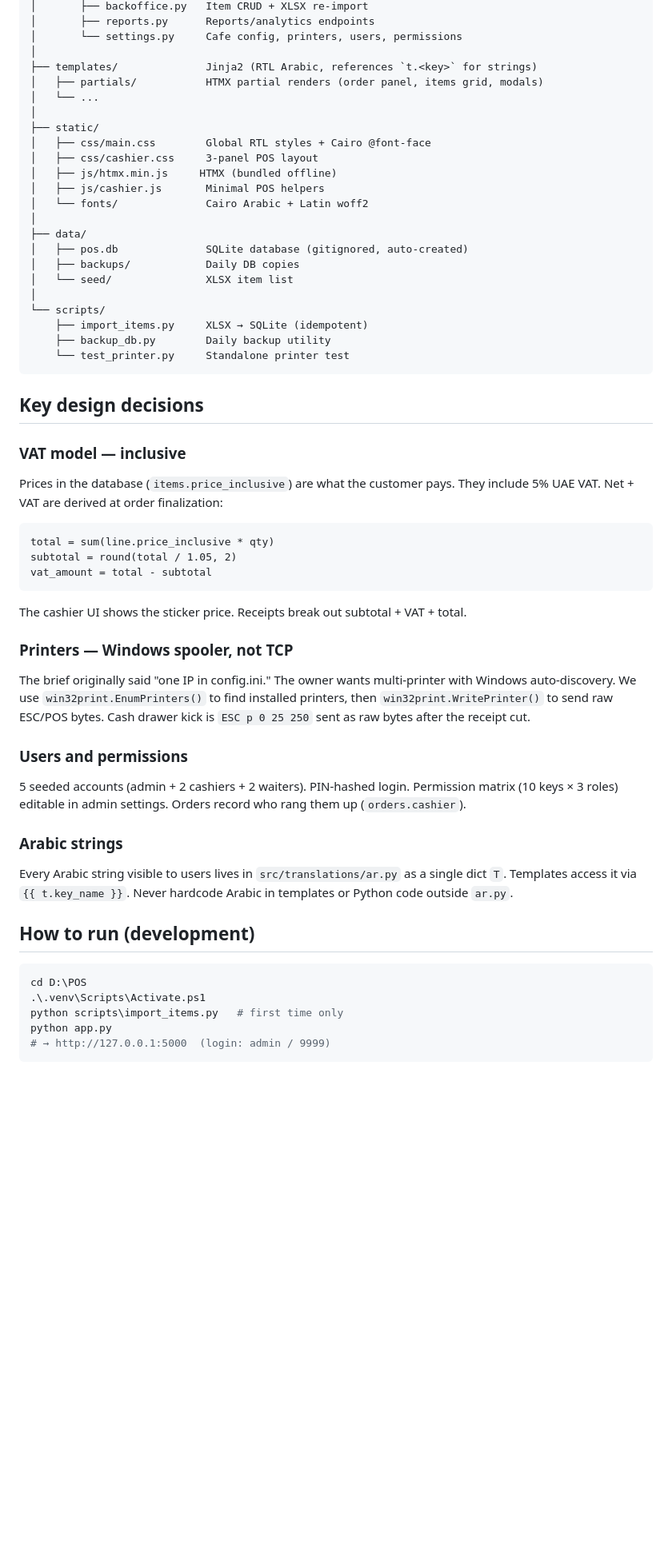
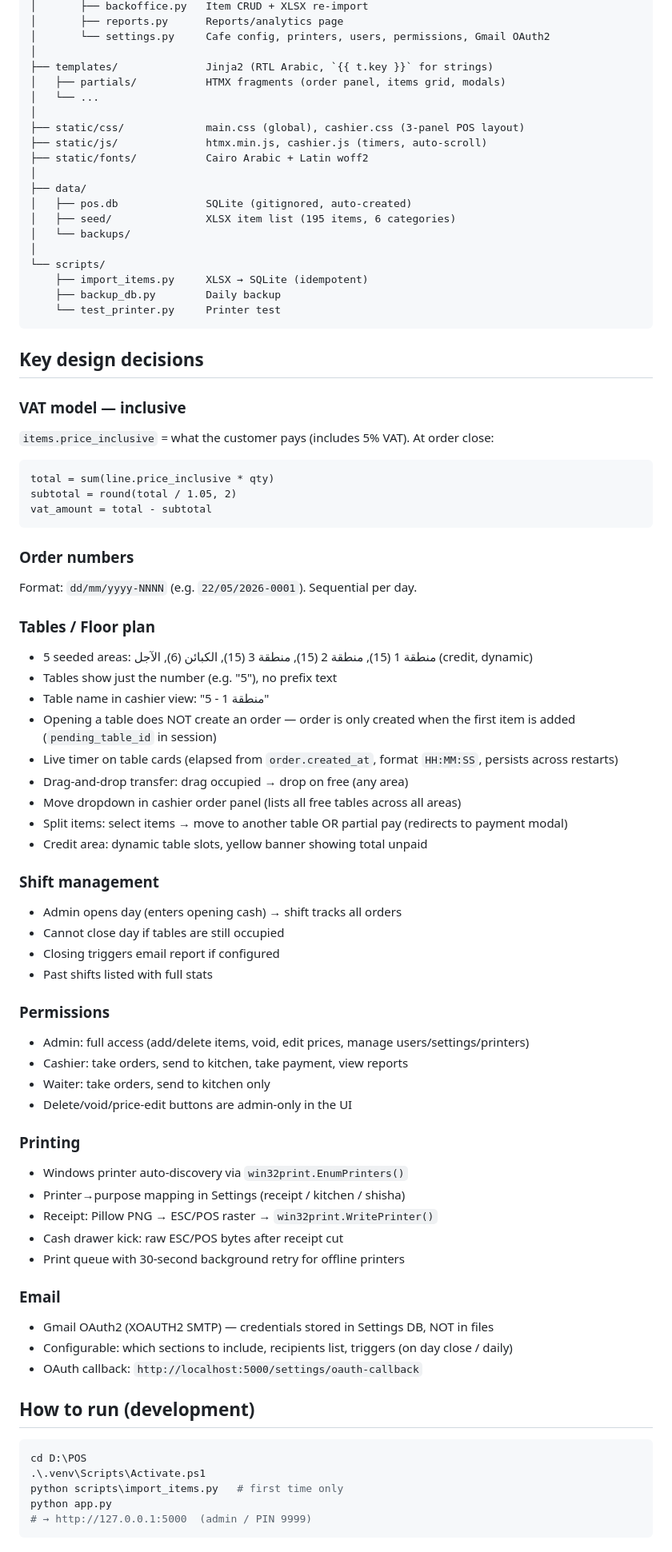
Before and after one commit to AI-World-Wide/pos, a Markdown page: CLAUDE.md, the part around one of its changes. Shown at 80% size. GitHub-like rendering; blank space fills up the shorter version.

````diff
--- a/CLAUDE.md
+++ b/CLAUDE.md
@@ -71,48 +71,73 @@ D:\POS\
 │       ├── backoffice.py   Item CRUD + XLSX re-import
-│       ├── reports.py      Reports/analytics endpoints
-│       └── settings.py     Cafe config, printers, users, permissions
+│       ├── reports.py      Reports/analytics page
+│       └── settings.py     Cafe config, printers, users, permissions, Gmail OAuth2
 │
-├── templates/              Jinja2 (RTL Arabic, references `t.<key>` for strings)
-│   ├── partials/           HTMX partial renders (order panel, items grid, modals)
+├── templates/              Jinja2 (RTL Arabic, `{{ t.key }}` for strings)
+│   ├── partials/           HTMX fragments (order panel, items grid, modals)
 │   └── ...
 │
-├── static/
-│   ├── css/main.css        Global RTL styles + Cairo @font-face
-│   ├── css/cashier.css     3-panel POS layout
-│   ├── js/htmx.min.js     HTMX (bundled offline)
-│   ├── js/cashier.js       Minimal POS helpers
-│   └── fonts/              Cairo Arabic + Latin woff2
+├── static/css/             main.css (global), cashier.css (3-panel POS layout)
+├── static/js/              htmx.min.js, cashier.js (timers, auto-scroll)
+├── static/fonts/           Cairo Arabic + Latin woff2
 │
 ├── data/
-│   ├── pos.db              SQLite database (gitignored, auto-created)
-│   ├── backups/            Daily DB copies
-│   └── seed/               XLSX item list
+│   ├── pos.db              SQLite (gitignored, auto-created)
+│   ├── seed/               XLSX item list (195 items, 6 categories)
+│   └── backups/
 │
 └── scripts/
     ├── import_items.py     XLSX → SQLite (idempotent)
-    ├── backup_db.py        Daily backup utility
-    └── test_printer.py     Standalone printer test
+    ├── backup_db.py        Daily backup
+    └── test_printer.py     Printer test
 ```
 
 ## Key design decisions
 
 ### VAT model — inclusive
-Prices in the database (`items.price_inclusive`) are what the customer pays. They include 5% UAE VAT. Net + VAT are derived at order finalization:
+`items.price_inclusive` = what the customer pays (includes 5% VAT). At order close:
 ```
 total = sum(line.price_inclusive * qty)
 subtotal = round(total / 1.05, 2)
 vat_amount = total - subtotal
 ```
-The cashier UI shows the sticker price. Receipts break out subtotal + VAT + total.
 
-### Printers — Windows spooler, not TCP
-The brief originally said "one IP in config.ini." The owner wants multi-printer with Windows auto-discovery. We use `win32print.EnumPrinters()` to find installed printers, then `win32print.WritePrinter()` to send raw ESC/POS bytes. Cash drawer kick is `ESC p 0 25 250` sent as raw bytes after the receipt cut.
+### Order numbers
+Format: `dd/mm/yyyy-NNNN` (e.g. `22/05/2026-0001`). Sequential per day.
 
-### Users and permissions
-5 seeded accounts (admin + 2 cashiers + 2 waiters). PIN-hashed login. Permission matrix (10 keys × 3 roles) editable in admin settings. Orders record who rang them up (`orders.cashier`).
+### Tables / Floor plan
+- 5 seeded areas: منطقة 1 (15), منطقة 2 (15), منطقة 3 (15), الكبائن (6), الآجل (credit, dynamic)
+- Tables show just the number (e.g. "5"), no prefix text
+- Table name in cashier view: "منطقة 1 - 5"
+- Opening a table does NOT create an order — order is only created when the first item is added (`pending_table_id` in session)
+- Live timer on table cards (elapsed from `order.created_at`, format `HH:MM:SS`, persists across restarts)
+- Drag-and-drop transfer: drag occupied → drop on free (any area)
+- Move dropdown in cashier order panel (lists all free tables across all areas)
+- Split items: select items → move to another table OR partial pay (redirects to payment modal)
+- Credit area: dynamic table slots, yellow banner showing total unpaid
 
-### Arabic strings
-Every Arabic string visible to users lives in `src/translations/ar.py` as a single dict `T`. Templates access it via `{{ t.key_name }}`. Never hardcode Arabic in templates or Python code outside `ar.py`.
+### Shift management
+- Admin opens day (enters opening cash) → shift tracks all orders
+- Cannot close day if tables are still occupied
+- Closing triggers email report if configured
+- Past shifts listed with full stats
+
+### Permissions
+- Admin: full access (add/delete items, void, edit prices, manage users/settings/printers)
+- Cashier: take orders, send to kitchen, take payment, view reports
+- Waiter: take orders, send to kitchen only
+- Delete/void/price-edit buttons are admin-only in the UI
+
+### Printing
+- Windows printer auto-discovery via `win32print.EnumPrinters()`
+- Printer→purpose mapping in Settings (receipt / kitchen / shisha)
+- Receipt: Pillow PNG → ESC/POS raster → `win32print.WritePrinter()`
+- Cash drawer kick: raw ESC/POS bytes after receipt cut
+- Print queue with 30-second background retry for offline printers
+
+### Email
+- Gmail OAuth2 (XOAUTH2 SMTP) — credentials stored in Settings DB, NOT in files
+- Configurable: which sections to include, recipients list, triggers (on day close / daily)
+- OAuth callback: `http://localhost:5000/settings/oauth-callback`
 
 ## How to run (development)
 
@@ -121,6 +146,6 @@ cd D:\POS
 .\.venv\Scripts\Activate.ps1
 python scripts\import_items.py   # first time only
 python app.py
-# → http://127.0.0.1:5000  (login: admin / 9999)
+# → http://127.0.0.1:5000  (admin / PIN 9999)
 ```
 
````
Also changed, not shown: other parts of CLAUDE.md (+56 -64 lines).
